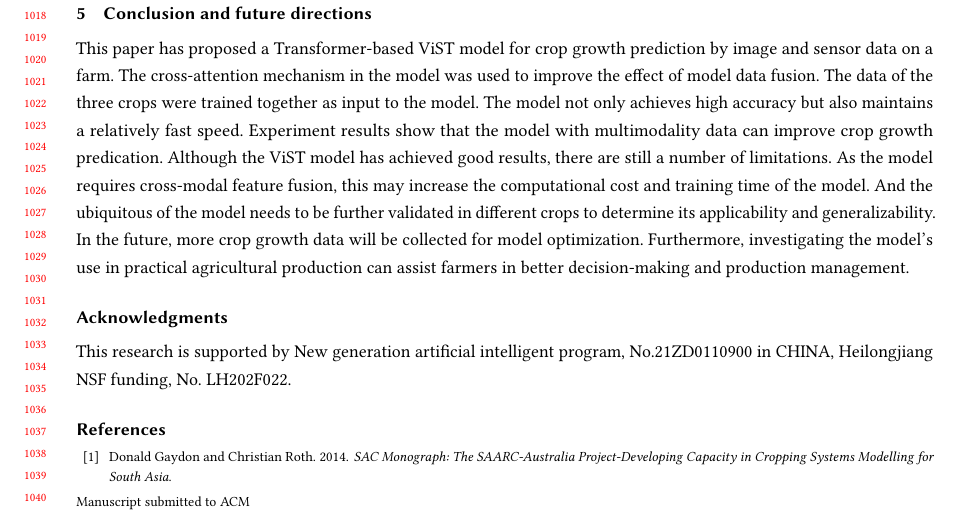
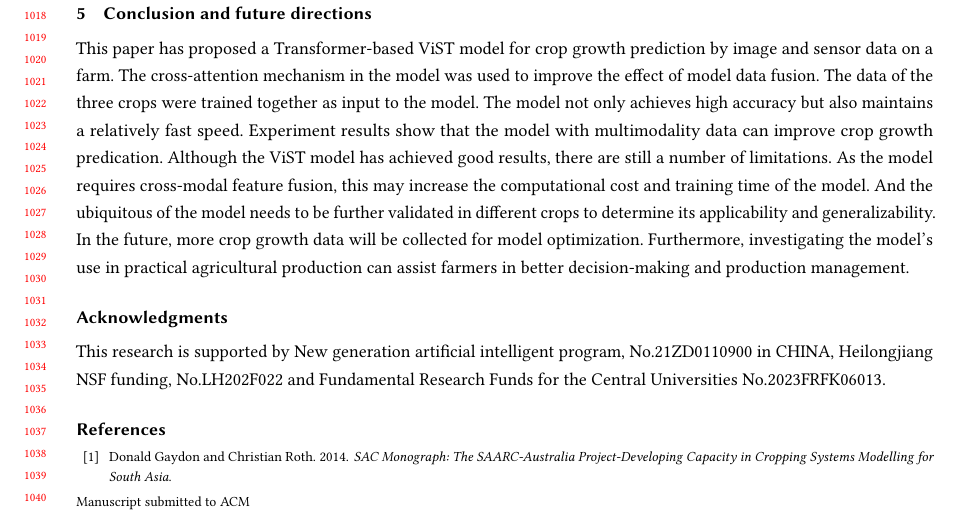
Before and after one commit to afjun/Tosn-latex-ViST, a LaTeX paper (my-second revise/sample-acmsmall-mine-v33.tex): part of page 20 of 23, cut so that both start at the same text. Compiled offline with pdfLaTeX.

Commit message:
second revise

```diff
--- a/my-second revise/sample-acmsmall-mine-v33.tex
+++ b/my-second revise/sample-acmsmall-mine-v33.tex
@@ -1042,7 +1042,8 @@ This paper has proposed a Transformer-based ViST model for crop growth predictio
 %% identification of the section in the article metadata, and the
 %% consistent spelling of the heading.
 \begin{acks}
-  This research is supported by New generation artificial intelligent program, No.21ZD0110900 in CHINA, Heilongjiang NSF funding, No. LH202F022.
+  This research is supported by New generation artificial intelligent program, No.21ZD0110900 in CHINA, Heilongjiang NSF funding, No.LH202F022 and
+  Fundamental Research Funds for the Central Universities No.2023FRFK06013.
 \end{acks}
 
 %%
```
Also changed, not shown: 3 other files.
